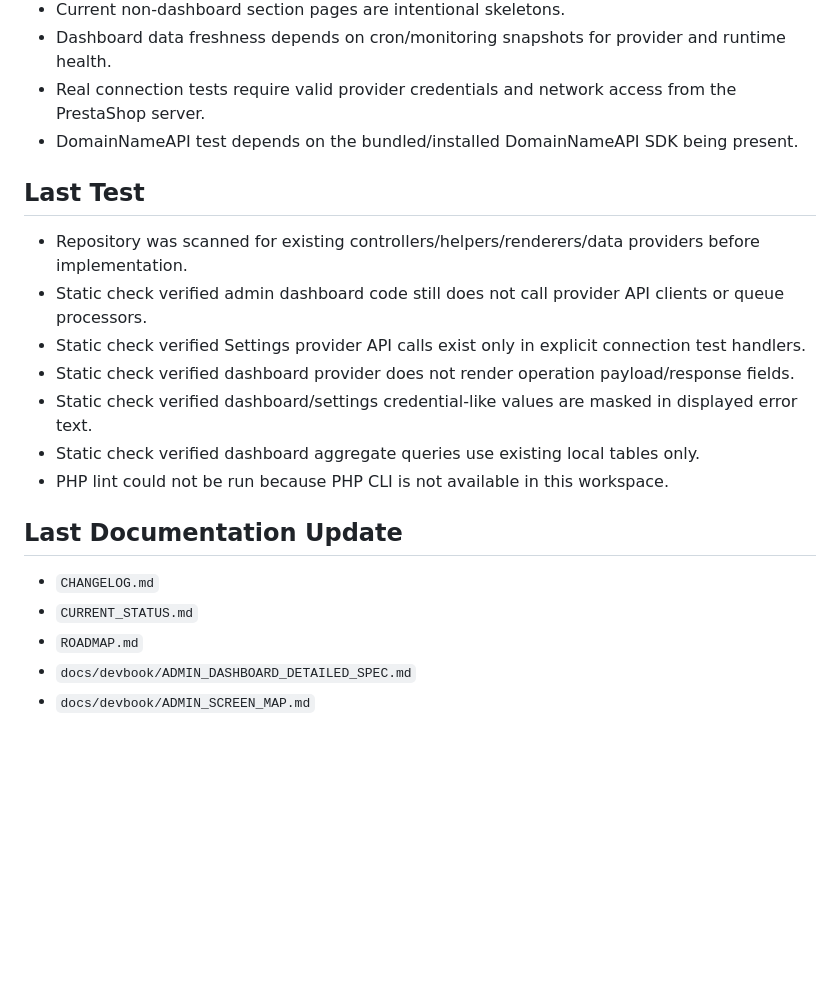
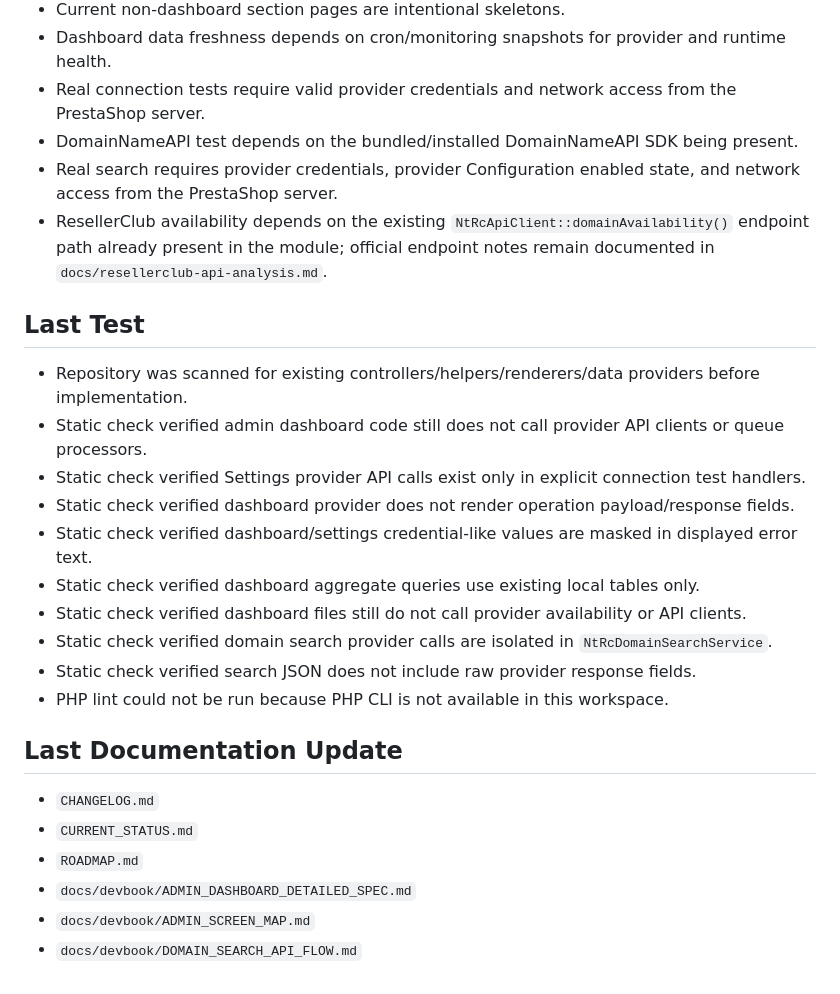
Before and after one commit to netwoturk/ntresellerclub, a Markdown page: CURRENT_STATUS.md, the part around one of its changes. GitHub-like rendering; blank space fills up the shorter version.

```diff
--- a/CURRENT_STATUS.md
+++ b/CURRENT_STATUS.md
@@ -68,6 +84,8 @@ The dashboard and settings test status read existing service, operation queue, p
 - Dashboard data freshness depends on cron/monitoring snapshots for provider and runtime health.
 - Real connection tests require valid provider credentials and network access from the PrestaShop server.
 - DomainNameAPI test depends on the bundled/installed DomainNameAPI SDK being present.
+- Real search requires provider credentials, provider Configuration enabled state, and network access from the PrestaShop server.
+- ResellerClub availability depends on the existing `NtRcApiClient::domainAvailability()` endpoint path already present in the module; official endpoint notes remain documented in `docs/resellerclub-api-analysis.md`.
 
 ## Last Test
 
@@ -77,6 +95,9 @@ The dashboard and settings test status read existing service, operation queue, p
 - Static check verified dashboard provider does not render operation payload/response fields.
 - Static check verified dashboard/settings credential-like values are masked in displayed error text.
 - Static check verified dashboard aggregate queries use existing local tables only.
+- Static check verified dashboard files still do not call provider availability or API clients.
+- Static check verified domain search provider calls are isolated in `NtRcDomainSearchService`.
+- Static check verified search JSON does not include raw provider response fields.
 - PHP lint could not be run because PHP CLI is not available in this workspace.
 
 ## Last Documentation Update
@@ -86,3 +107,4 @@ The dashboard and settings test status read existing service, operation queue, p
 - `ROADMAP.md`
 - `docs/devbook/ADMIN_DASHBOARD_DETAILED_SPEC.md`
 - `docs/devbook/ADMIN_SCREEN_MAP.md`
+- `docs/devbook/DOMAIN_SEARCH_API_FLOW.md`
```
Also changed, not shown: other parts of CURRENT_STATUS.md (+18 -2 lines).
